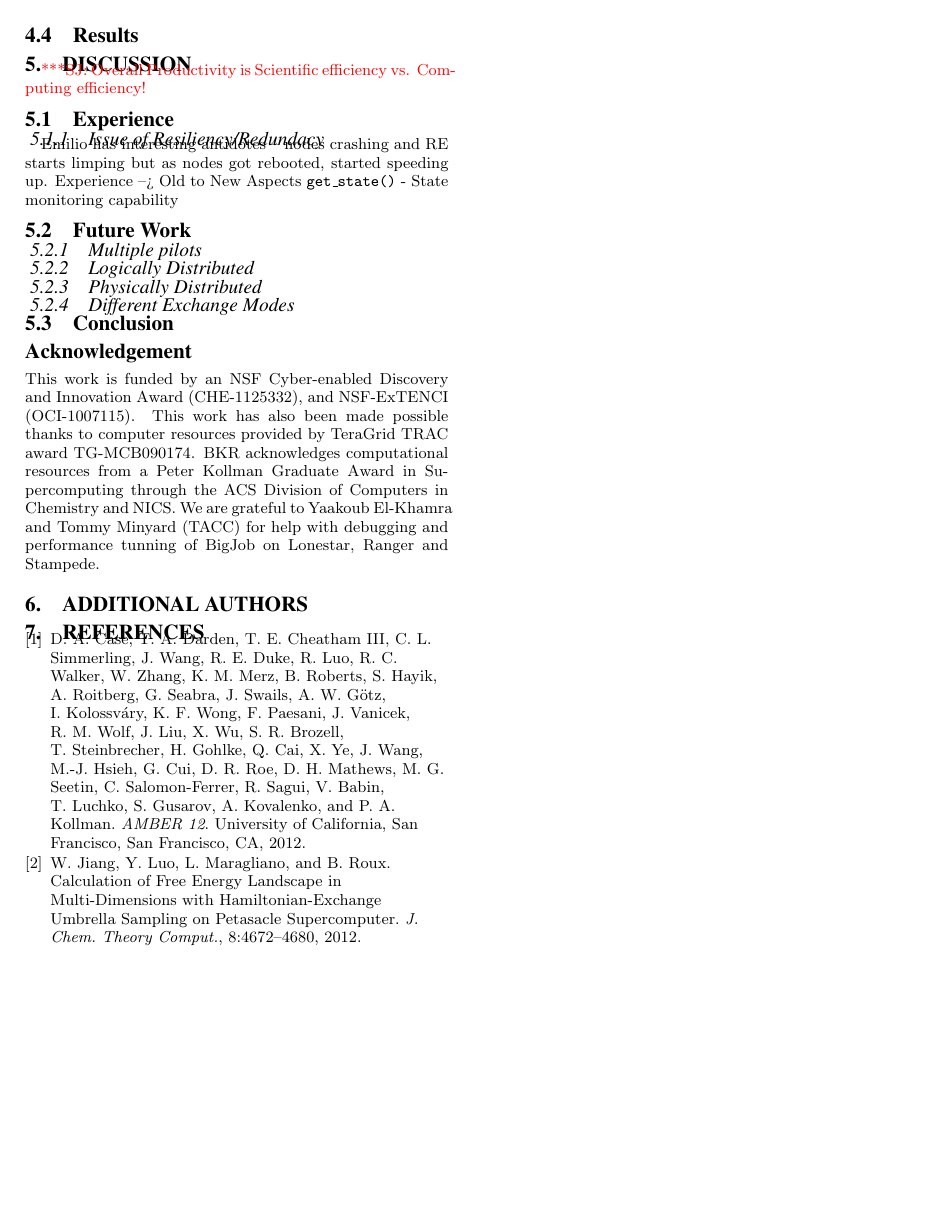
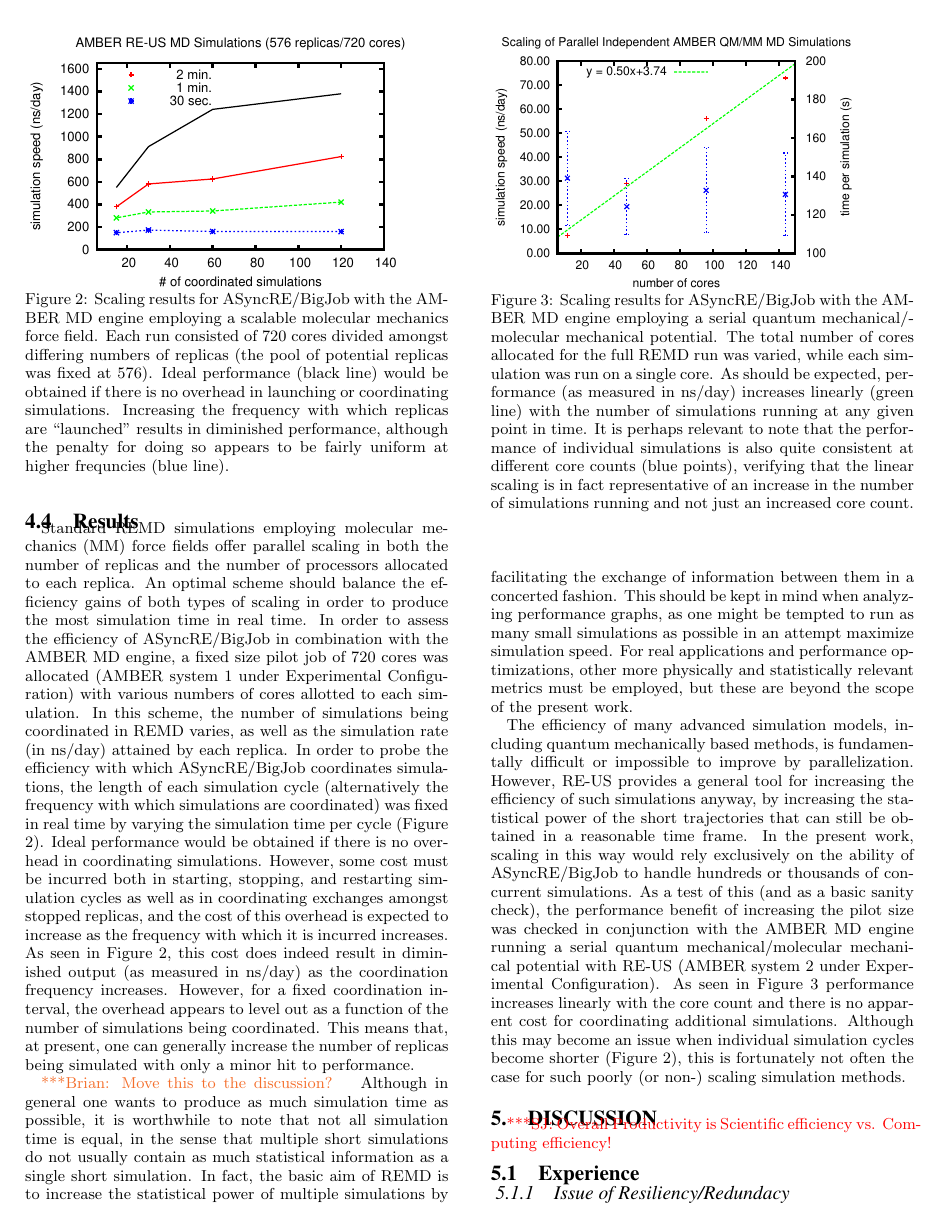
Before and after one commit to saga-project/asyncre-bigjob, a LaTeX paper (papers/2013-cdi-xsede.tex): page 8 of 8 before the commit and page 8 of 9 after it. Compiled offline with pdfLaTeX.

Commit message:
add ROUGH graph of QM/MM performance. Also a ROUGH outline of the basic results from AMBER. Some of this might better serve the discussion, particularly the section about ideal performance and why it is quite okay that we don't achieve it.

```diff
--- a/papers/2013-cdi-xsede.tex
+++ b/papers/2013-cdi-xsede.tex
@@ -10,7 +10,7 @@
 \usepackage[usenames,dvipsnames]{xcolor} % more text colors!
 
 \usepackage[font=footnotesize]{subfig}
-\DeclareCaptionType{copyrightbox}
+%\DeclareCaptionType{copyrightbox}
 \hyphenation{op-tical net-works semi-conduc-tor}
 
 \newif\ifdraft
@@ -913,6 +913,92 @@ modes were as follows:
 
 \subsection{Results}
 
+\begin{figure}
+\includegraphics[width=3in]{amber_data/amber_mm.eps}
+\caption{
+  Scaling results for ASyncRE/BigJob with the AMBER MD engine employing a
+  scalable molecular mechanics force field. Each run consisted of 720 cores
+  divided amongst differing numbers of replicas (the pool of potential
+  replicas was fixed at 576). Ideal performance (black line) would be obtained
+  if there is no overhead in launching or coordinating simulations. Increasing
+  the frequency with which replicas are ``launched'' results in diminished
+  performance, although the penalty for doing so appears to be fairly uniform
+  at higher frequncies (blue line).
+  \label{fig:amber_mm}
+}
+\end{figure}
+
+Standard REMD simulations employing molecular mechanics (MM) force fields offer
+parallel scaling in both the number of replicas and the number of processors
+allocated to each replica. An optimal scheme should balance the efficiency
+gains of both types of scaling in order to produce the most simulation time in
+real time. In order to assess the efficiency of ASyncRE/BigJob in combination
+with the AMBER MD engine, a fixed size pilot job of 720 cores was allocated
+(AMBER system 1 under Experimental Configuration) with various numbers of cores
+allotted to each simulation. In this scheme, the number of simulations being
+coordinated in REMD varies, as well as the simulation rate (in ns/day) attained
+by each replica. In order to probe the efficiency with which ASyncRE/BigJob
+coordinates simulations, the length of each simulation cycle (alternatively the
+frequency with which simulations are coordinated) was fixed in real time by
+varying the simulation time per cycle (Figure \ref{fig:amber_mm}). Ideal
+performance would be obtained if there is no overhead in coordinating
+simulations. However, some cost must be incurred both in starting, stopping,
+and restarting simulation cycles as well as in coordinating exchanges amongst
+stopped replicas, and the cost of this overhead is expected to increase as the
+frequency with which it is incurred increases. As seen in Figure
+\ref{fig:amber_mm}, this cost does indeed result in diminished output (as
+measured in ns/day) as the coordination frequency increases. However, for a
+fixed coordination interval, the overhead appears to level out as a function
+of the number of simulations being coordinated. This means that, at present,
+one can generally increase the number of replicas being simulated with only a
+minor hit to performance.
+
+\brnote{Move this to the discussion?}
+Although in general one wants to produce as much simulation time as possible,
+it is worthwhile to note that not all simulation time is equal, in the sense
+that multiple short simulations do not usually contain as much statistical
+information as a single short simulation. In fact, the basic aim of REMD is to
+increase the statistical power of multiple simulations by facilitating the
+exchange of information between them in a concerted fashion. This should be
+kept in mind when analyzing performance graphs, as one might be tempted to run
+as many small simulations as possible in an attempt maximize simulation speed.
+For real applications and performance optimizations, other more physically and
+statistically relevant metrics must be employed, but these are beyond the
+scope of the present work.
+
+\begin{figure}
+\includegraphics[width=3in]{amber_data/qmmm.eps}
+\caption{
+  Scaling results for ASyncRE/BigJob with the AMBER MD engine employing a
+  serial quantum mechanical/molecular mechanical potential. The total number
+  of cores allocated for the full REMD run was varied, while each simulation
+  was run on a single core. As should be expected, performance (as measured in
+  ns/day) increases linearly (green line) with the number of simulations
+  running at any given point in time. It is perhaps relevant to note that the
+  performance of individual simulations is also quite consistent at different
+  core counts (blue points), verifying that the linear scaling is in fact
+  representative of an increase in the number of simulations running and not
+  just an increased core count.
+  \label{fig:amber_qmmm}
+}
+\end{figure}
+
+The efficiency of many advanced simulation models, including quantum
+mechanically based methods, is fundamentally difficult or impossible to improve
+by parallelization. However, RE-US provides a general tool for increasing the
+efficiency of such simulations anyway, by increasing the statistical power of
+the short trajectories that can still be obtained in a reasonable time frame.
+In the present work, scaling in this way would rely exclusively on the ability
+of ASyncRE/BigJob to handle hundreds or thousands of concurrent simulations.
+As a test of this (and as a basic sanity check), the performance benefit of
+increasing the pilot size was checked in conjunction with the AMBER MD engine
+running a serial quantum mechanical/molecular mechanical potential with RE-US
+(AMBER system 2 under Experimental Configuration). As seen in Figure
+\ref{fig:amber_qmmm} performance increases linearly with the core count and
+there is no apparent cost for coordinating additional simulations. Although
+this may become an issue when individual simulation cycles become shorter
+(Figure \ref{fig:amber_mm}), this is fortunately not often the case for such
+poorly (or non-) scaling simulation methods.
 
 \section{Discussion}
 
```
Also changed, not shown: papers/amber_data/qmmm.eps (added).
